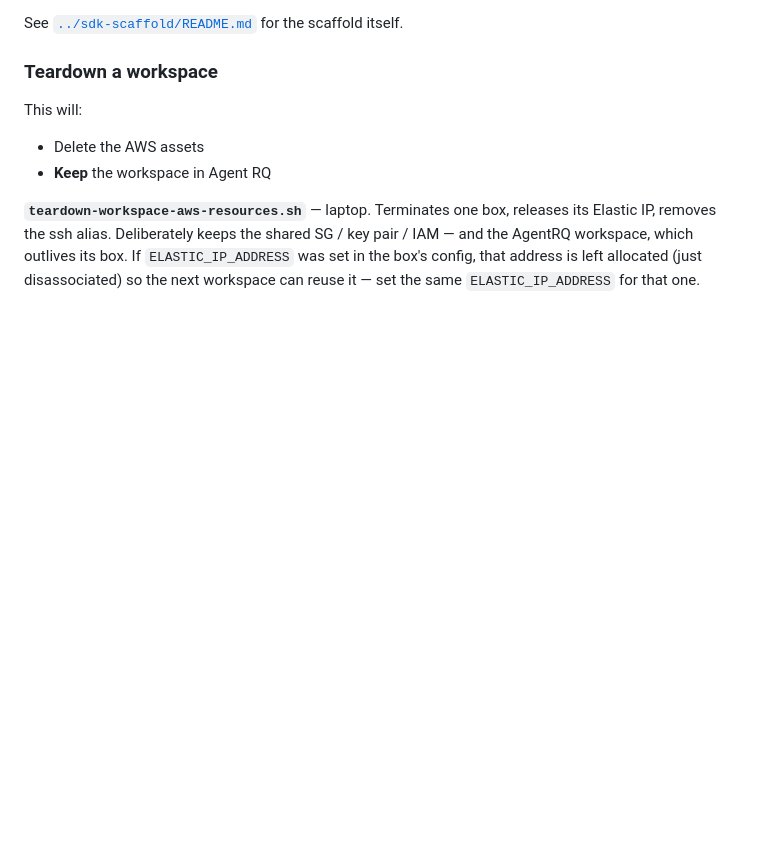
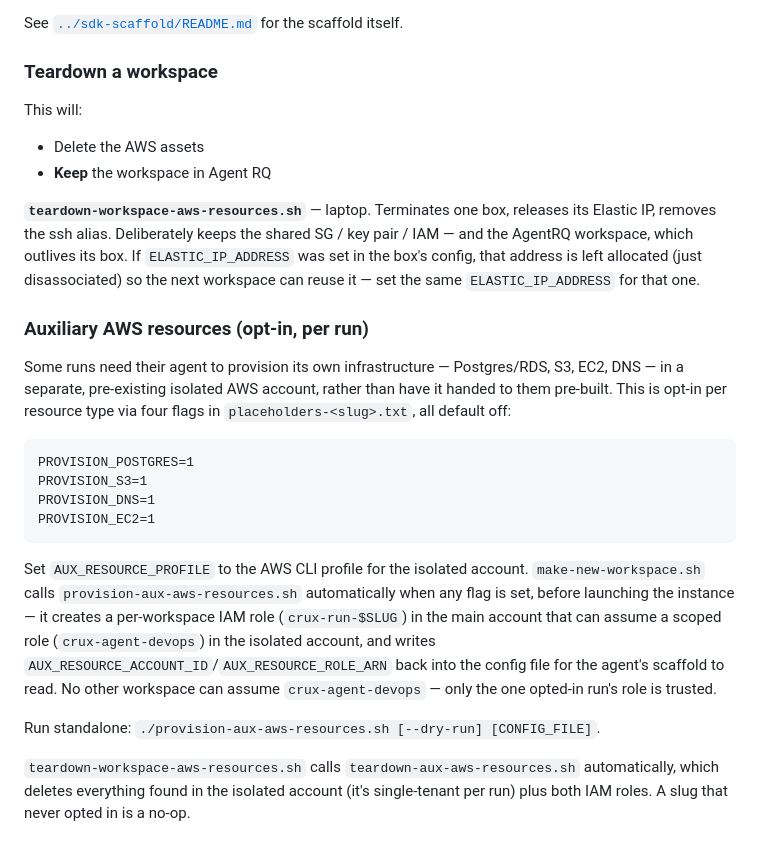
Before and after one commit to sage-princeton/crux-in-a-box, a Markdown page: src/ec2-workspaces/README.md, the part around the change. Drawn GitHub-style; blank space fills up the shorter version.

Commit message:
docs(ec2-workspaces): document auxiliary AWS resource provisioning

````diff
--- a/src/ec2-workspaces/README.md
+++ b/src/ec2-workspaces/README.md
@@ -336,3 +336,33 @@ removes the ssh alias. Deliberately keeps the shared SG / key pair / IAM —
 and the AgentRQ workspace, which outlives its box. If `ELASTIC_IP_ADDRESS` was set in the
 box's config, that address is left allocated (just disassociated) so the next workspace
 can reuse it — set the same `ELASTIC_IP_ADDRESS` for that one.
+
+### Auxiliary AWS resources (opt-in, per run)
+
+Some runs need their agent to provision its own infrastructure — Postgres/RDS,
+S3, EC2, DNS — in a separate, pre-existing isolated AWS account, rather than
+have it handed to them pre-built. This is opt-in per resource type via four
+flags in `placeholders-<slug>.txt`, all default off:
+
+```
+PROVISION_POSTGRES=1
+PROVISION_S3=1
+PROVISION_DNS=1
+PROVISION_EC2=1
+```
+
+Set `AUX_RESOURCE_PROFILE` to the AWS CLI profile for the isolated account.
+`make-new-workspace.sh` calls `provision-aux-aws-resources.sh` automatically
+when any flag is set, before launching the instance — it creates a
+per-workspace IAM role (`crux-run-$SLUG`) in the main account that can assume
+a scoped role (`crux-agent-devops`) in the isolated account, and writes
+`AUX_RESOURCE_ACCOUNT_ID`/`AUX_RESOURCE_ROLE_ARN` back into the config file
+for the agent's scaffold to read. No other workspace can assume
+`crux-agent-devops` — only the one opted-in run's role is trusted.
+
+Run standalone: `./provision-aux-aws-resources.sh [--dry-run] [CONFIG_FILE]`.
+
+`teardown-workspace-aws-resources.sh` calls
+`teardown-aux-aws-resources.sh` automatically, which deletes everything found
+in the isolated account (it's single-tenant per run) plus both IAM roles. A
+slug that never opted in is a no-op.
````
